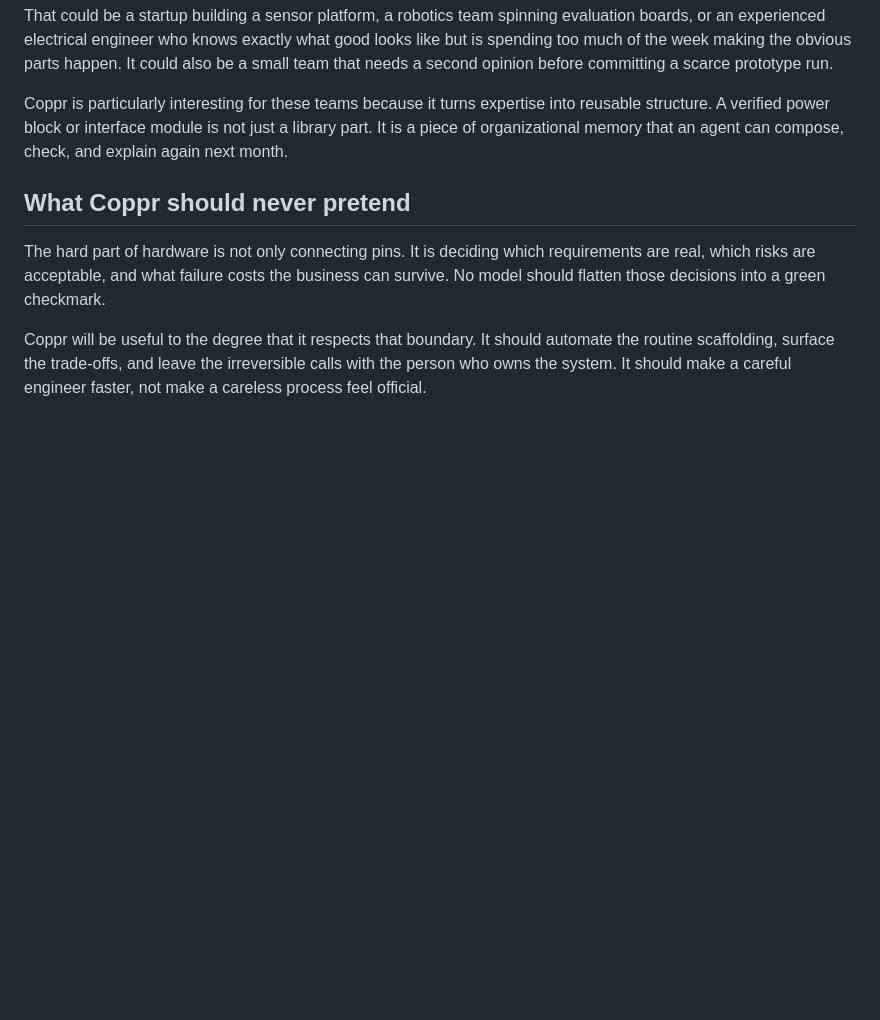
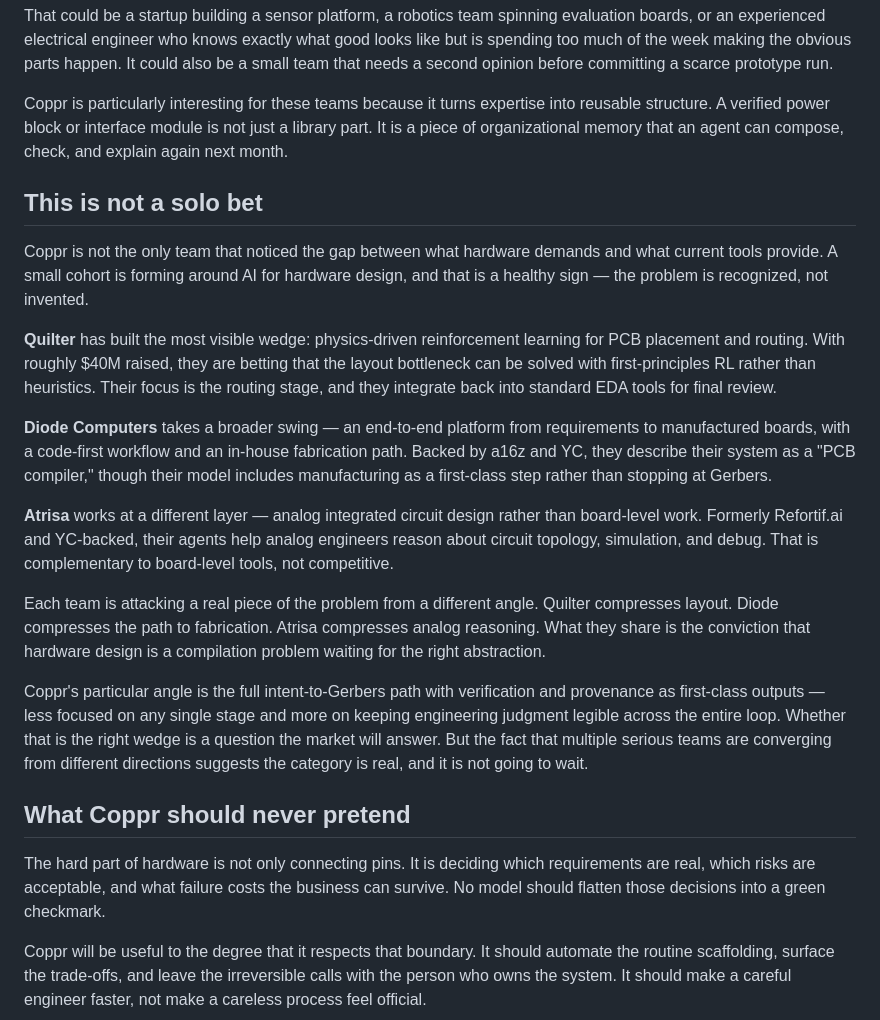
Before and after one commit to uspraveen/uspraveen.github.io, a Markdown page: posts/why-coppr.md, the part around the change. Drawn GitHub-style; blank space fills up the shorter version.

Commit message:
Add competitive landscape section to Why Coppr essay.
Place "This is not a solo bet" after Who benefits first and before What Coppr should never pretend.

Co-authored-by: Cursor <cursoragent@cursor.com>

```diff
--- a/posts/why-coppr.md
+++ b/posts/why-coppr.md
@@ -72,6 +72,20 @@ That could be a startup building a sensor platform, a robotics team spinning eva
 
 Coppr is particularly interesting for these teams because it turns expertise into reusable structure. A verified power block or interface module is not just a library part. It is a piece of organizational memory that an agent can compose, check, and explain again next month.
 
+## This is not a solo bet
+
+Coppr is not the only team that noticed the gap between what hardware demands and what current tools provide. A small cohort is forming around AI for hardware design, and that is a healthy sign — the problem is recognized, not invented.
+
+**Quilter** has built the most visible wedge: physics-driven reinforcement learning for PCB placement and routing. With roughly $40M raised, they are betting that the layout bottleneck can be solved with first-principles RL rather than heuristics. Their focus is the routing stage, and they integrate back into standard EDA tools for final review.
+
+**Diode Computers** takes a broader swing — an end-to-end platform from requirements to manufactured boards, with a code-first workflow and an in-house fabrication path. Backed by a16z and YC, they describe their system as a "PCB compiler," though their model includes manufacturing as a first-class step rather than stopping at Gerbers.
+
+**Atrisa** works at a different layer — analog integrated circuit design rather than board-level work. Formerly Refortif.ai and YC-backed, their agents help analog engineers reason about circuit topology, simulation, and debug. That is complementary to board-level tools, not competitive.
+
+Each team is attacking a real piece of the problem from a different angle. Quilter compresses layout. Diode compresses the path to fabrication. Atrisa compresses analog reasoning. What they share is the conviction that hardware design is a compilation problem waiting for the right abstraction.
+
+Coppr's particular angle is the full intent-to-Gerbers path with verification and provenance as first-class outputs — less focused on any single stage and more on keeping engineering judgment legible across the entire loop. Whether that is the right wedge is a question the market will answer. But the fact that multiple serious teams are converging from different directions suggests the category is real, and it is not going to wait.
+
 ## What Coppr should never pretend
 
 The hard part of hardware is not only connecting pins. It is deciding which requirements are real, which risks are acceptable, and what failure costs the business can survive. No model should flatten those decisions into a green checkmark.
```
